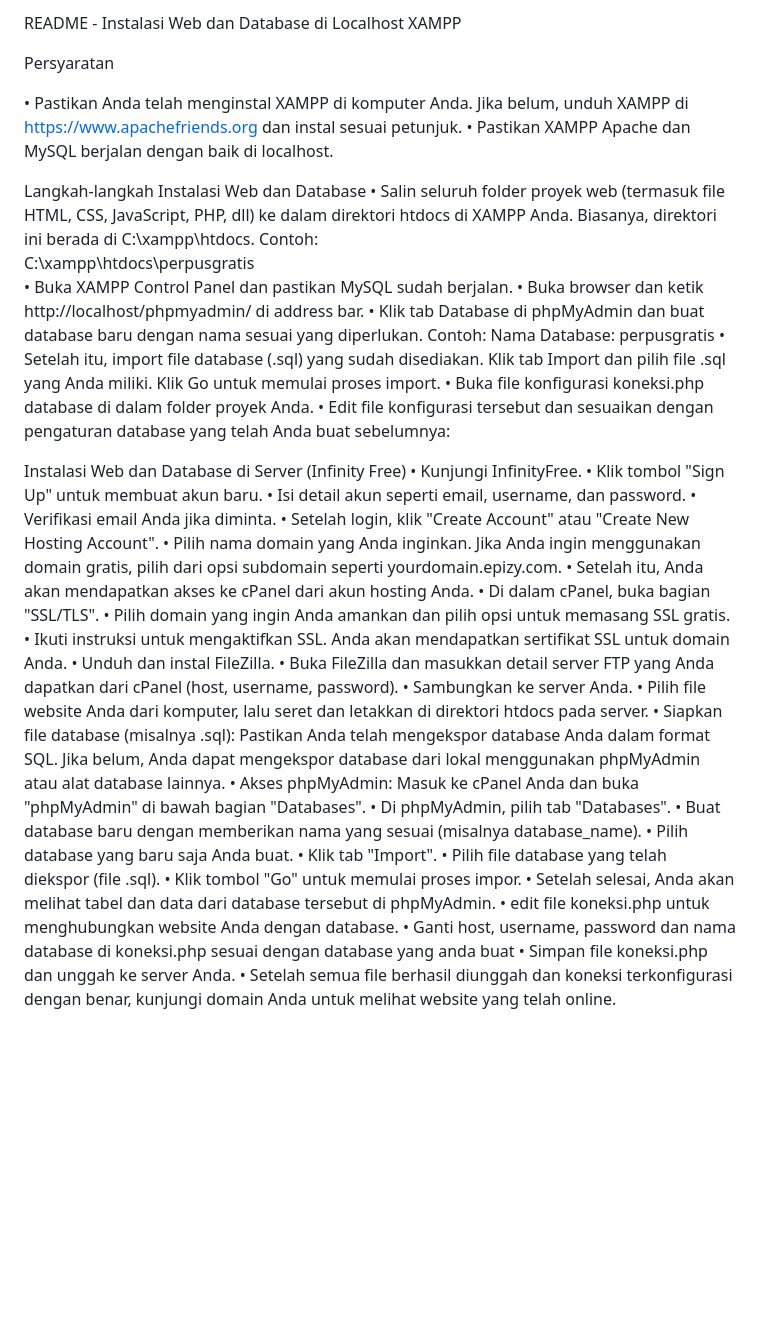
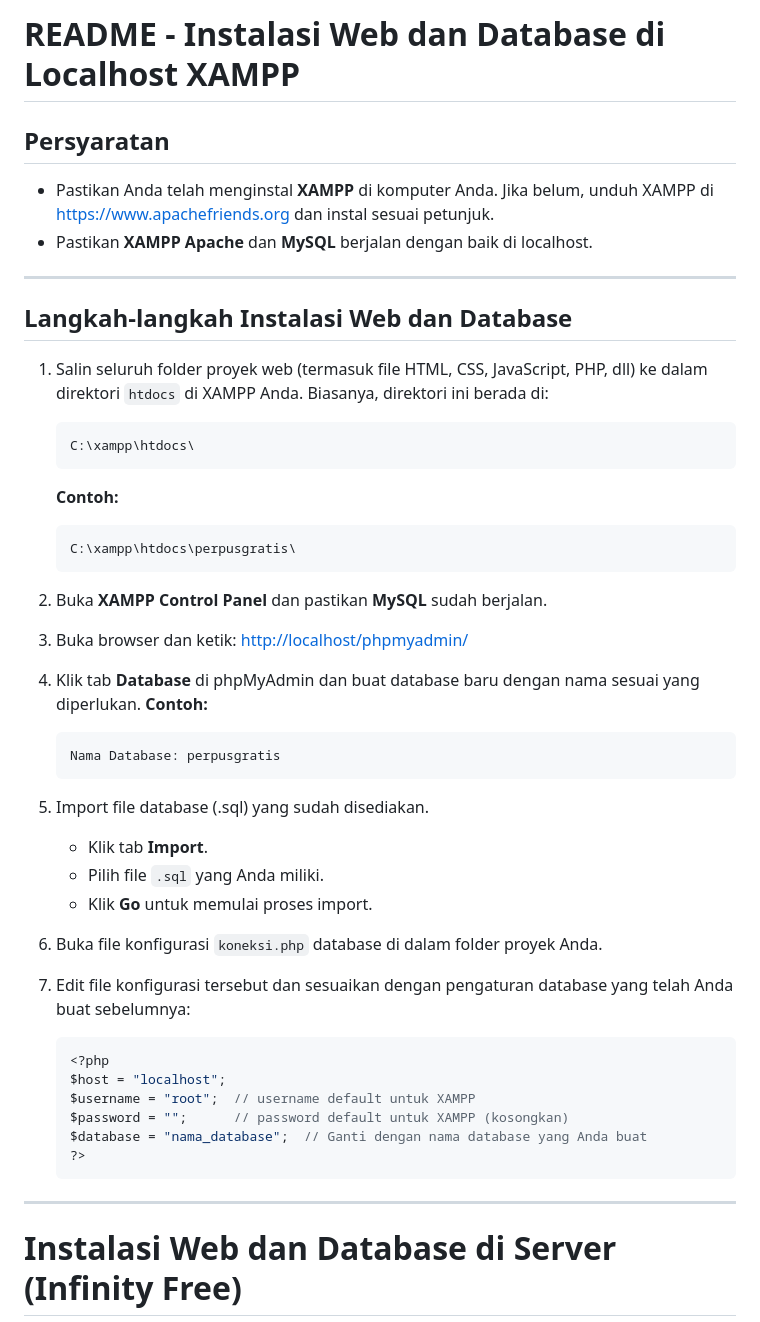
Before and after one commit to mdikifahriza/perpusgratis, a Markdown page: readme.md, the part around one of its changes. Rendered like a GitHub page; blank space fills up the shorter version.

````diff
--- a/readme.md
+++ b/readme.md
@@ -1,55 +1,58 @@
- README - Instalasi Web dan Database di Localhost XAMPP
+# README - Instalasi Web dan Database di Localhost XAMPP
 
- Persyaratan
+## Persyaratan
 
-•	Pastikan Anda telah menginstal XAMPP di komputer Anda. Jika belum, unduh XAMPP di [https://www.apachefriends.org](https://www.apachefriends.org) dan instal sesuai petunjuk.
-•	Pastikan XAMPP Apache dan MySQL berjalan dengan baik di localhost.
+* Pastikan Anda telah menginstal **XAMPP** di komputer Anda. Jika belum, unduh XAMPP di [https://www.apachefriends.org](https://www.apachefriends.org) dan instal sesuai petunjuk.
+* Pastikan **XAMPP Apache** dan **MySQL** berjalan dengan baik di localhost.
 
- Langkah-langkah Instalasi Web dan Database
-•	Salin seluruh folder proyek web (termasuk file HTML, CSS, JavaScript, PHP, dll) ke dalam direktori htdocs di XAMPP Anda. Biasanya, direktori ini berada di C:\xampp\htdocs\.
-Contoh:
-C:\xampp\htdocs\perpusgratis\
-•	Buka XAMPP Control Panel dan pastikan MySQL sudah berjalan.
-•	Buka browser dan ketik http://localhost/phpmyadmin/ di address bar.
-•	Klik tab Database di phpMyAdmin dan buat database baru dengan nama sesuai yang diperlukan.
-Contoh:  Nama Database: perpusgratis
-•	Setelah itu, import file database (.sql) yang sudah disediakan. Klik tab Import dan pilih file .sql yang Anda miliki. Klik Go untuk memulai proses import.
-•	Buka file konfigurasi koneksi.php database di dalam folder proyek Anda.
-•	Edit file konfigurasi tersebut dan sesuaikan dengan pengaturan database yang telah Anda buat sebelumnya:
+---
+
+## Langkah-langkah Instalasi Web dan Database
+
+1. Salin seluruh folder proyek web (termasuk file HTML, CSS, JavaScript, PHP, dll) ke dalam direktori `htdocs` di XAMPP Anda. Biasanya, direktori ini berada di:
+
+   ```
+   C:\xampp\htdocs\
+   ```
+
+   **Contoh:**
+
+   ```
+   C:\xampp\htdocs\perpusgratis\
+   ```
+
+2. Buka **XAMPP Control Panel** dan pastikan **MySQL** sudah berjalan.
+
+3. Buka browser dan ketik:
+   [http://localhost/phpmyadmin/](http://localhost/phpmyadmin/)
+
+4. Klik tab **Database** di phpMyAdmin dan buat database baru dengan nama sesuai yang diperlukan.
+   **Contoh:**
+
+   ```
+   Nama Database: perpusgratis
+   ```
+
+5. Import file database (.sql) yang sudah disediakan.
+
+   * Klik tab **Import**.
+   * Pilih file `.sql` yang Anda miliki.
+   * Klik **Go** untuk memulai proses import.
+
+6. Buka file konfigurasi `koneksi.php` database di dalam folder proyek Anda.
+
+7. Edit file konfigurasi tersebut dan sesuaikan dengan pengaturan database yang telah Anda buat sebelumnya:
+
+   ```php
    <?php
-   $host = localhost;
-   $username = root;  // username default untuk XAMPP
-   $password = ;      // password default untuk XAMPP (kosongkan)
-   $database = nama_database;  // Ganti dengan nama database yang Anda buat
+   $host = "localhost";
+   $username = "root";  // username default untuk XAMPP
+   $password = "";      // password default untuk XAMPP (kosongkan)
+   $database = "nama_database";  // Ganti dengan nama database yang Anda buat
    ?>
+   ```
 
+---
 
-Instalasi Web dan Database di Server (Infinity Free)
-•	Kunjungi InfinityFree.
-•	Klik tombol "Sign Up" untuk membuat akun baru.
-•	Isi detail akun seperti email, username, dan password.
-•	Verifikasi email Anda jika diminta.
-•	Setelah login, klik "Create Account" atau "Create New Hosting Account".
-•	Pilih nama domain yang Anda inginkan. Jika Anda ingin menggunakan domain gratis, pilih dari opsi subdomain seperti yourdomain.epizy.com.
-•	Setelah itu, Anda akan mendapatkan akses ke cPanel dari akun hosting Anda.
-•	Di dalam cPanel, buka bagian "SSL/TLS".
-•	Pilih domain yang ingin Anda amankan dan pilih opsi untuk memasang SSL gratis.
-•	Ikuti instruksi untuk mengaktifkan SSL. Anda akan mendapatkan sertifikat SSL untuk domain Anda.
-•	Unduh dan instal FileZilla.
-•	Buka FileZilla dan masukkan detail server FTP yang Anda dapatkan dari cPanel (host, username, password).
-•	Sambungkan ke server Anda.
-•	Pilih file website Anda dari komputer, lalu seret dan letakkan di direktori htdocs pada server.
-•	Siapkan file database (misalnya .sql): Pastikan Anda telah mengekspor database Anda dalam format SQL. Jika belum, Anda dapat mengekspor database dari lokal menggunakan phpMyAdmin atau alat database lainnya.
-•	Akses phpMyAdmin: Masuk ke cPanel Anda dan buka "phpMyAdmin" di bawah bagian "Databases".
-•	Di phpMyAdmin, pilih tab "Databases".
-•	Buat database baru dengan memberikan nama yang sesuai (misalnya database_name).
-•	Pilih database yang baru saja Anda buat.
-•	Klik tab "Import".
-•	Pilih file database yang telah diekspor (file .sql).
-•	Klik tombol "Go" untuk memulai proses impor.
-•	Setelah selesai, Anda akan melihat tabel dan data dari database tersebut di phpMyAdmin.
-•	edit file koneksi.php untuk menghubungkan website Anda dengan database.
-•	Ganti host, username, password dan nama database  di koneksi.php sesuai dengan database yang anda buat
-•	Simpan file koneksi.php dan unggah ke server Anda.
-•	Setelah semua file berhasil diunggah dan koneksi terkonfigurasi dengan benar, kunjungi domain Anda untuk melihat website yang telah online.
+# Instalasi Web dan Database di Server (Infinity Free)
 
````
Also changed, not shown: other parts of readme.md (+34 -1 lines).
